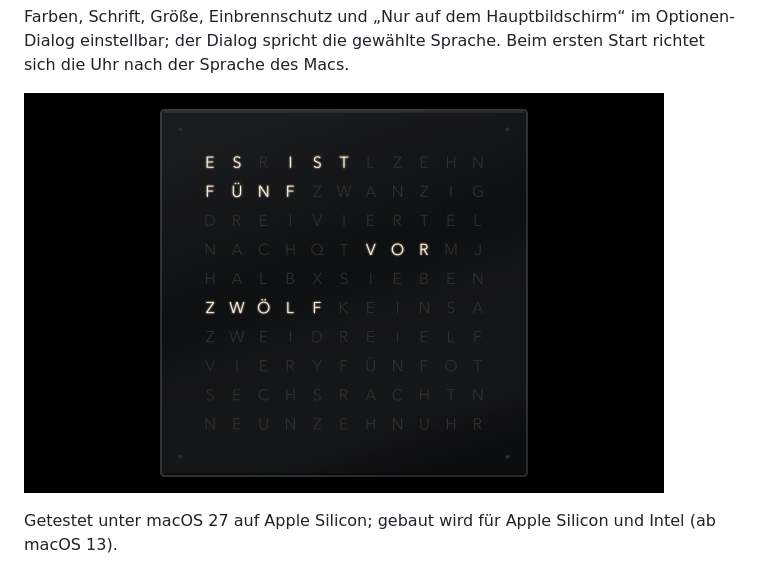
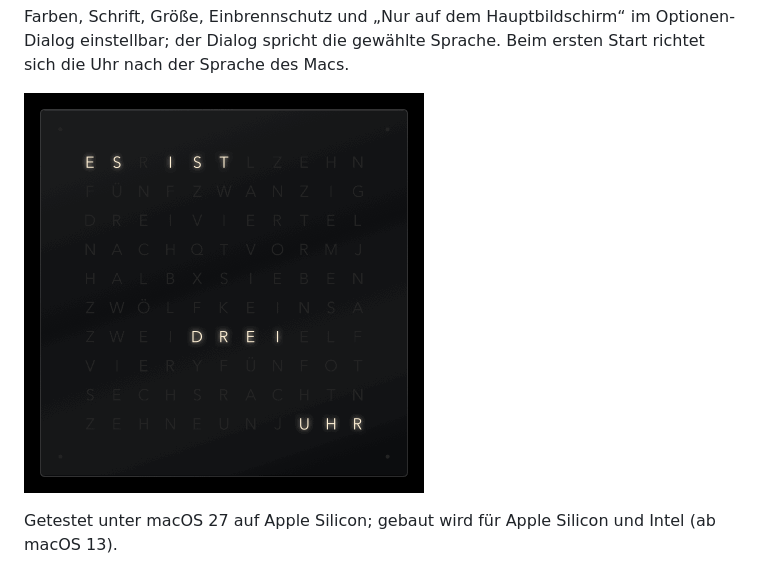
Before and after one commit to Diavolezza/wortuhr, a Markdown page: README.de.md, the part around the change. Rendered like a GitHub page; pictures changed too: docs/wortuhr.gif (added), docs/wortuhr.png.

```diff
--- a/README.de.md
+++ b/README.de.md
@@ -22,7 +22,7 @@ Wortuhr im 11×10-Raster mit vier Minutenpunkten. Zeitansage in acht Varianten:
 Farben, Schrift, Größe, Einbrennschutz und „Nur auf dem Hauptbildschirm“ im Optionen-Dialog einstellbar; der Dialog
 spricht die gewählte Sprache. Beim ersten Start richtet sich die Uhr nach der Sprache des Macs.
 
-![Wortuhr um 11:55 – „ES IST FÜNF VOR ZWÖLF“](docs/wortuhr.png)
+![Wortuhr im Zeitraffer von 3:00 bis 3:55](docs/wortuhr.gif)
 
 Getestet unter macOS 27 auf Apple Silicon; gebaut wird für Apple Silicon und Intel (ab macOS 13).
 
```
Also changed, not shown: README.md (+1 -1 lines), docs/social-preview.png (added), 4 other files.
